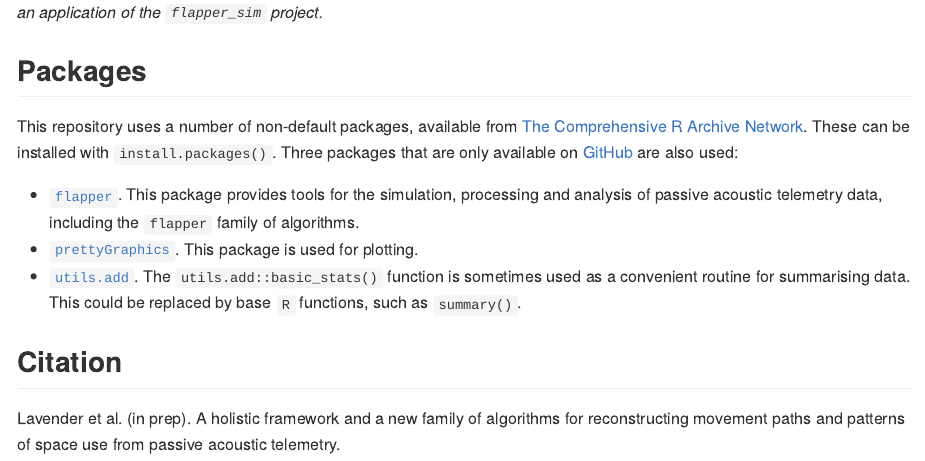
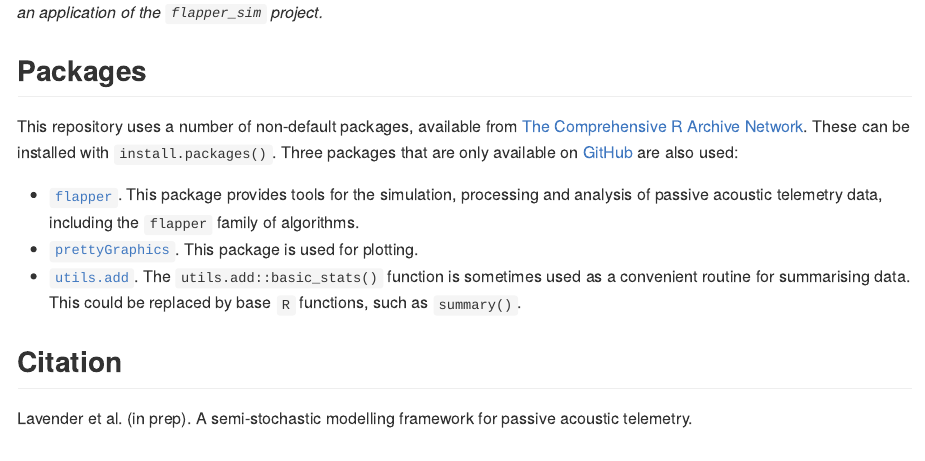
Before and after one commit to edwardlavender/flapper_sim, an R Markdown document (README.Rmd): the page in a window 1100 px wide, from 2200 px down. The pictures show the output file README.md that the author committed with the source, drawn offline in the style of GitHub; badge pictures from the web are left out.

Commit message:
Update manuscript title in readme.

```diff
--- a/README.Rmd
+++ b/README.Rmd
@@ -89,4 +89,4 @@ This repository uses a number of non-default packages, available from [The Compr
 
 ## Citation
 
-Lavender et al. (in prep). A holistic framework and a new family of algorithms for reconstructing movement paths and patterns of space use from passive acoustic telemetry.
+Lavender et al. (in prep). A semi-stochastic modelling framework for passive acoustic telemetry.
```
Also changed, not shown: README.md.
